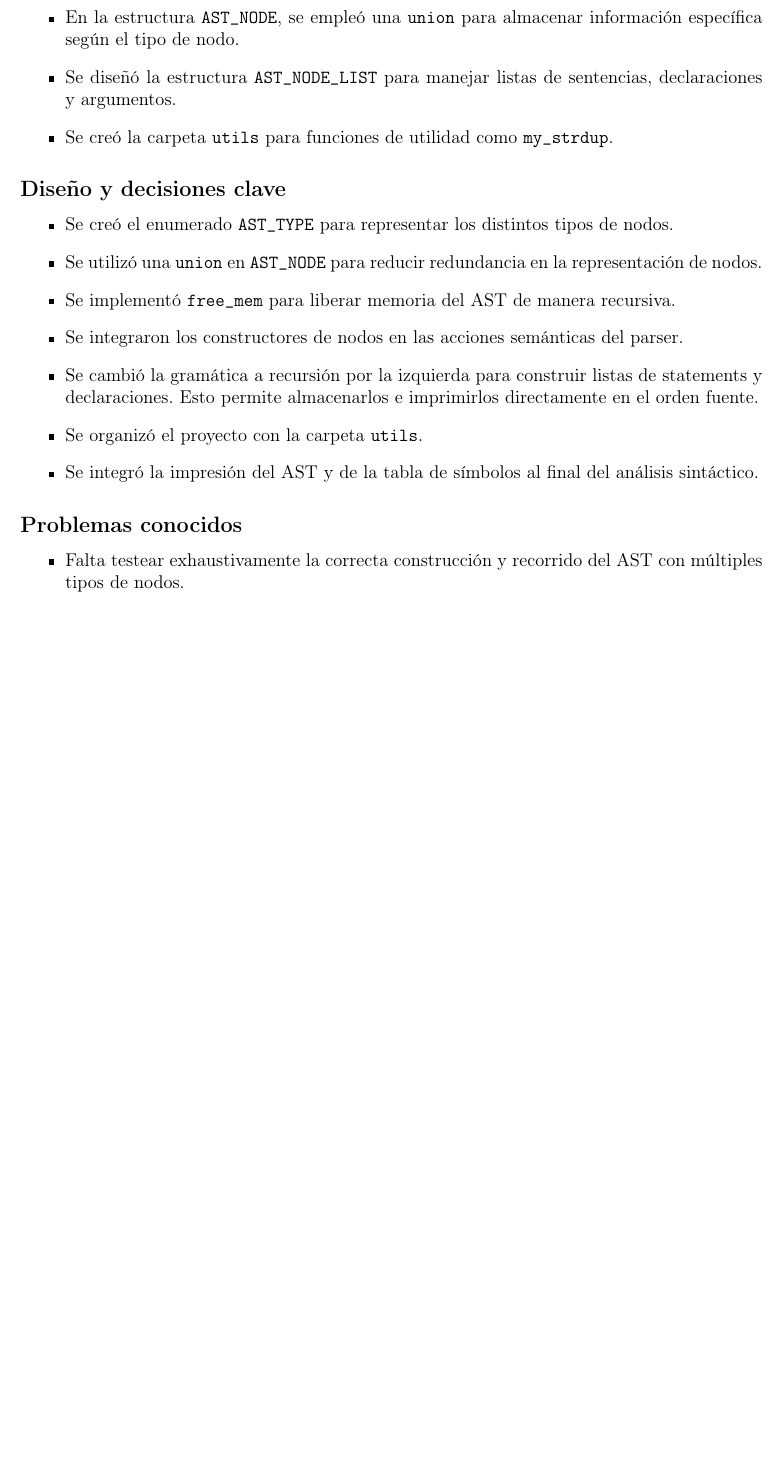
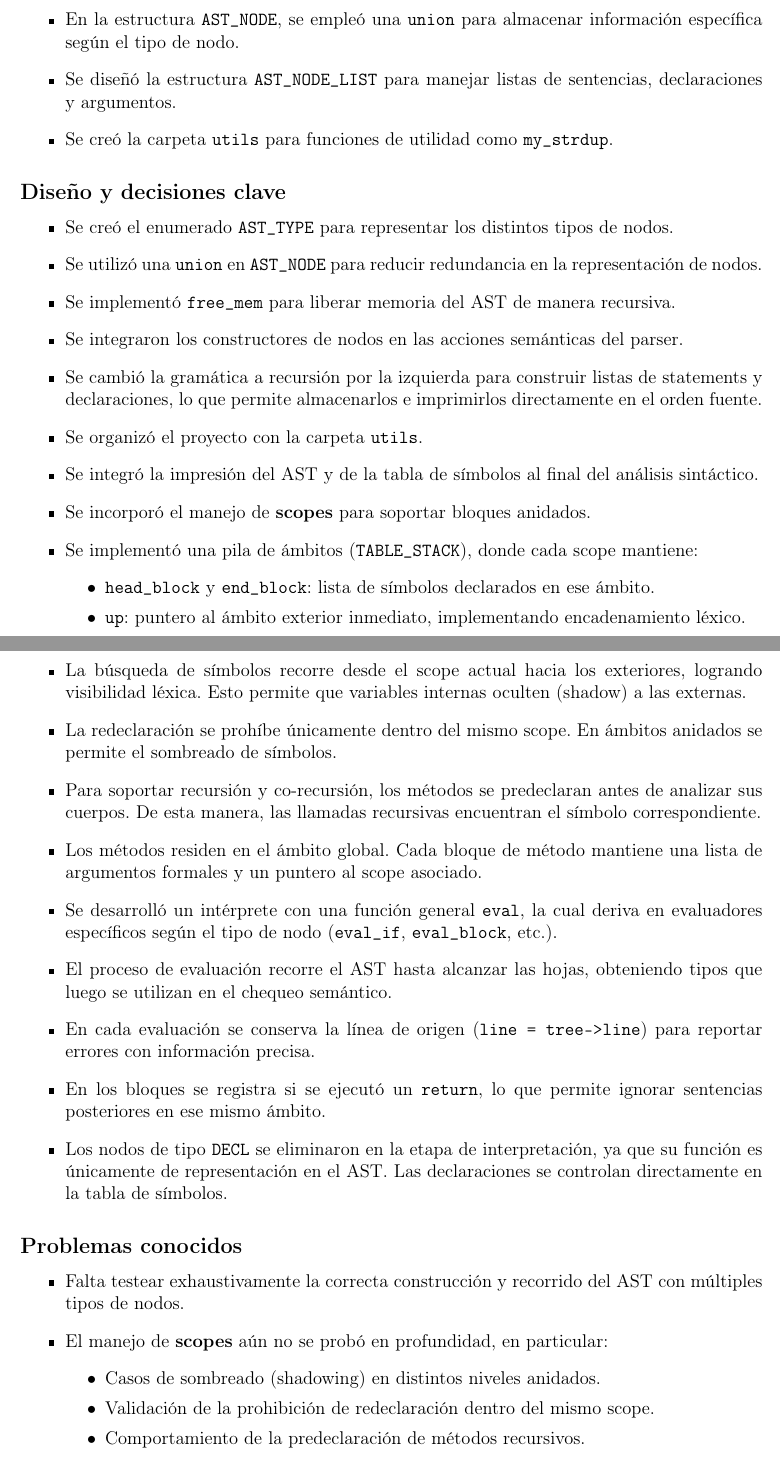
Before and after one commit to jeremiasavaro/proyecto-compiladores, a LaTeX document (docs/Documentacion.tex): part of page 4 of 4 before the commit and two parts of pages 4 and 5 of 5 after it, the two joined at a grey line, cut so that both start at the same text, the shorter picture padded with empty space. Compiled offline with pdfLaTeX.

Commit message:
Edit doc
Updated contributions and design decisions in the documentation.

```diff
--- a/docs/Documentacion.tex
+++ b/docs/Documentacion.tex
@@ -121,11 +121,32 @@ del trabajo en equipo.
     \item Se utilizó una \texttt{union} en \texttt{AST\_NODE} para reducir redundancia en la representación de nodos.
     \item Se implementó \texttt{free\_mem} para liberar memoria del AST de manera recursiva.
     \item Se integraron los constructores de nodos en las acciones semánticas del parser.
-    \item Se cambió la gramática a recursión por la izquierda para construir listas de statements y declaraciones. Esto permite almacenarlos e imprimirlos directamente en el orden fuente.
+    \item Se cambió la gramática a recursión por la izquierda para construir listas de statements y declaraciones, lo que permite almacenarlos e imprimirlos directamente en el orden fuente.
     \item Se organizó el proyecto con la carpeta \texttt{utils}.
     \item Se integró la impresión del AST y de la tabla de símbolos al final del análisis sintáctico.
+    \item Se incorporó el manejo de \textbf{scopes} para soportar bloques anidados.
+    \item Se implementó una pila de ámbitos (\texttt{TABLE\_STACK}), donde cada scope mantiene:
+    \begin{itemize}
+        \item \texttt{head\_block} y \texttt{end\_block}: lista de símbolos declarados en ese ámbito.
+        \item \texttt{up}: puntero al ámbito exterior inmediato, implementando encadenamiento léxico.
+    \end{itemize}
+    \item La búsqueda de símbolos recorre desde el scope actual hacia los exteriores, logrando visibilidad léxica. Esto permite que variables internas oculten (shadow) a las externas.
+    \item La redeclaración se prohíbe únicamente dentro del mismo scope. En ámbitos anidados se permite el sombreado de símbolos.
+    \item Para soportar recursión y co-recursión, los métodos se predeclaran antes de analizar sus cuerpos. De esta manera, las llamadas recursivas encuentran el símbolo correspondiente.
+    \item Los métodos residen en el ámbito global. Cada bloque de método mantiene una lista de argumentos formales y un puntero al scope asociado.
+    \item Se desarrolló un intérprete con una función general \texttt{eval}, la cual deriva en evaluadores específicos según el tipo de nodo (\texttt{eval\_if}, \texttt{eval\_block}, etc.).
+    \item El proceso de evaluación recorre el AST hasta alcanzar las hojas, obteniendo tipos que luego se utilizan en el chequeo semántico.
+    \item En cada evaluación se conserva la línea de origen (\texttt{line = tree->line}) para reportar errores con información precisa.
+    \item En los bloques se registra si se ejecutó un \texttt{return}, lo que permite ignorar sentencias posteriores en ese mismo ámbito.
+    \item Los nodos de tipo \texttt{DECL} se eliminaron en la etapa de interpretación, ya que su función es únicamente de representación en el AST. Las declaraciones se controlan directamente en la tabla de símbolos.
 \end{itemize}
 
 \subsection*{Problemas conocidos}
 \begin{itemize}
     \item Falta testear exhaustivamente la correcta construcción y recorrido del AST con múltiples tipos de nodos.
+    \item El manejo de \textbf{scopes} aún no se probó en profundidad, en particular:
+    \begin{itemize}
+        \item Casos de sombreado (shadowing) en distintos niveles anidados.
+        \item Validación de la prohibición de redeclaración dentro del mismo scope.
+        \item Comportamiento de la predeclaración de métodos recursivos.
+    \end{itemize}
```
Also changed, not shown: docs/Documentacion.tex (13 more changed lines).
